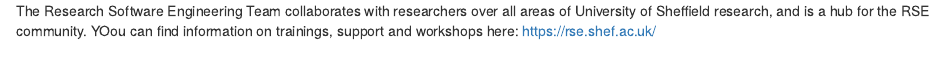
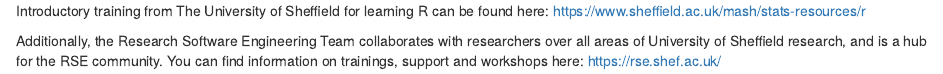
Before and after one commit to zuzannazagrodzka/ReprodResearch, an R Markdown document (episodes/files/DataSciCode.Rmd): the page in a window 1100 px wide, from its top. Rendered offline with R 4.5, knitr and Pandoc, with nearby package versions.

Commit message:
Update DataSciCode.Rmd
Added info about the learning R

```diff
--- a/episodes/files/DataSciCode.Rmd
+++ b/episodes/files/DataSciCode.Rmd
@@ -1,4 +1,6 @@
 <!-- Got any organisation information on where to learn R or Python? Does your institute run carpentries training or data science help? Include it below. -->
 
-The Research Software Engineering Team collaborates with researchers over all areas of University of Sheffield research, and is a hub for the RSE community. YOou can find information on trainings, support and workshops here:
+Introductory training from The University of Sheffield for learning R can be found here: https://www.sheffield.ac.uk/mash/stats-resources/r
+
+Additionally, the Research Software Engineering Team collaborates with researchers over all areas of University of Sheffield research, and is a hub for the RSE community. You can find information on trainings, support and workshops here:
 https://rse.shef.ac.uk/
```
